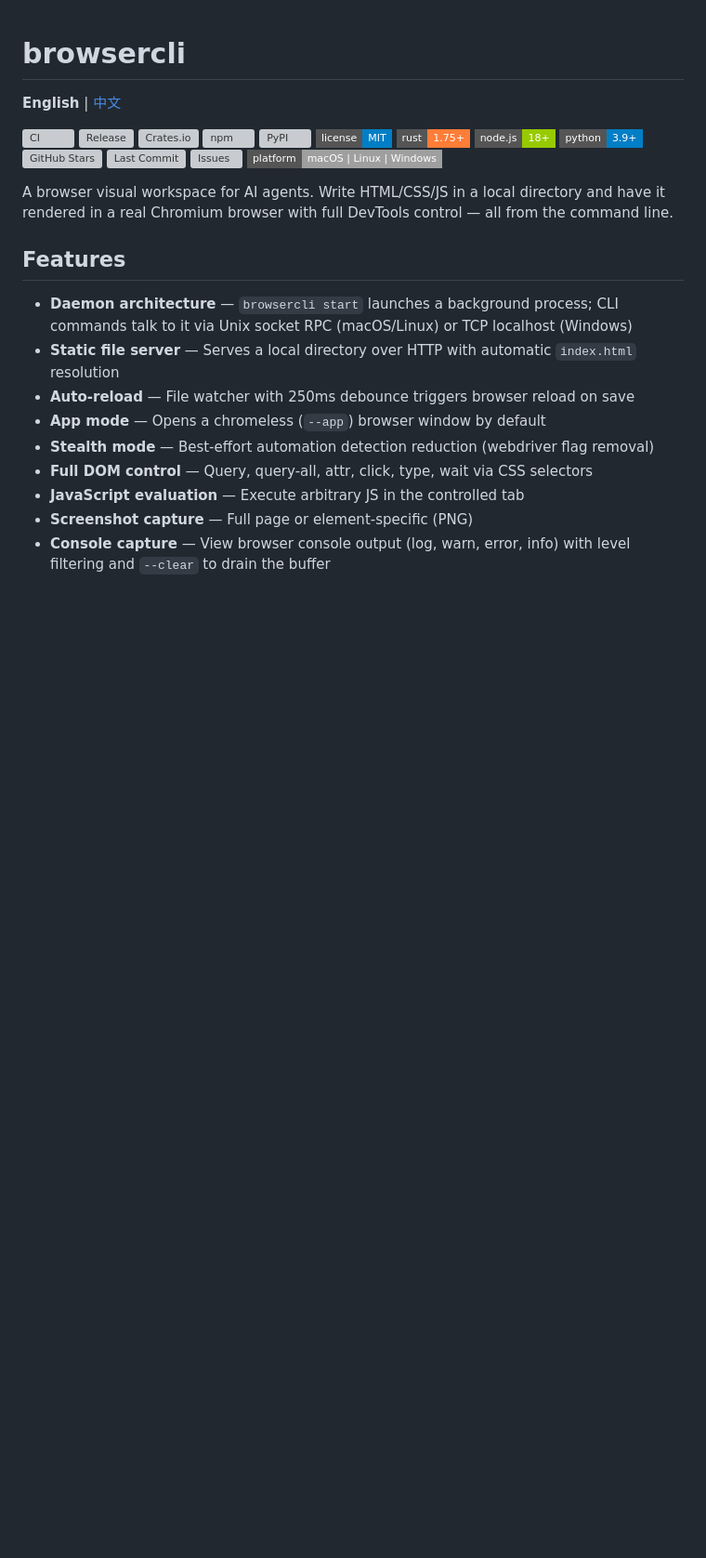
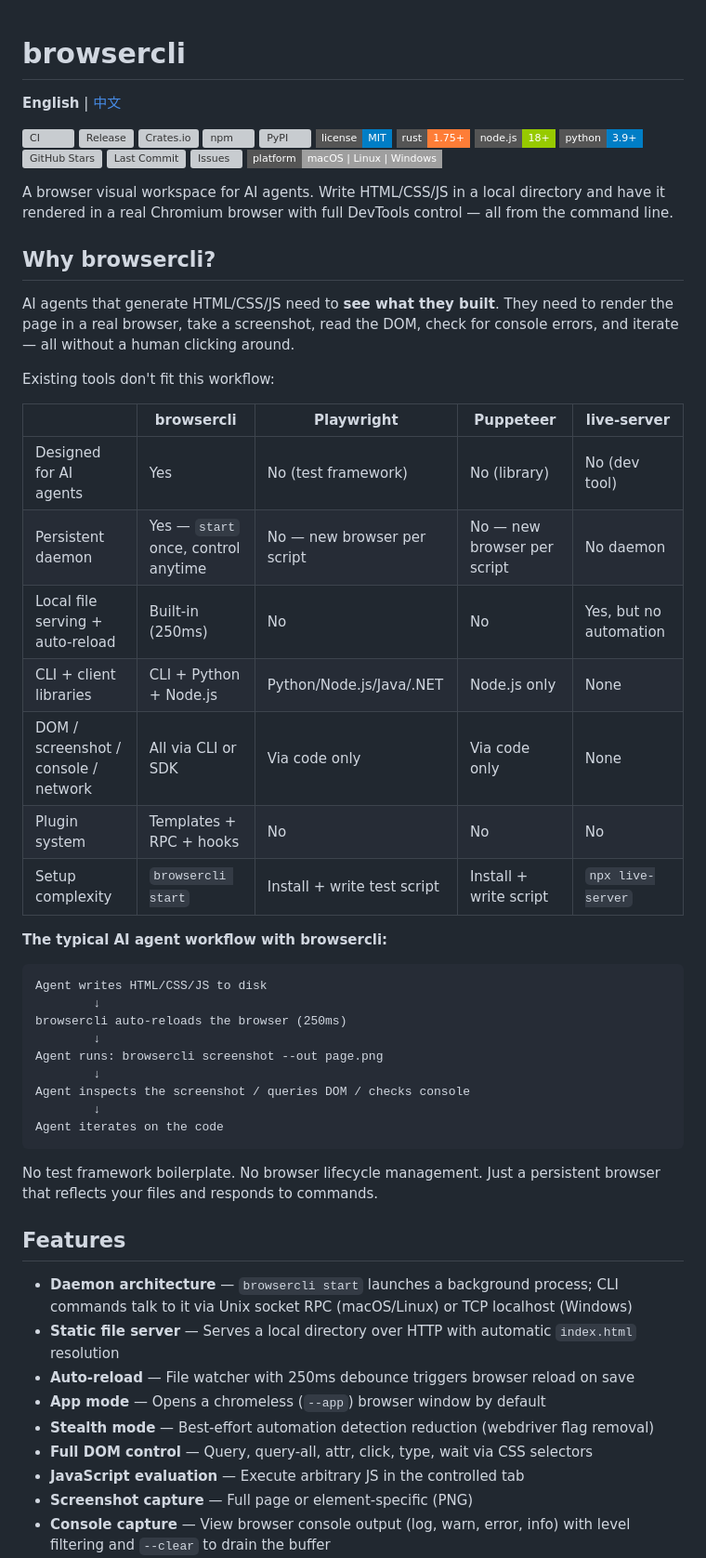
Before and after one commit to justinhuangcode/browsercli, a Markdown page: README.md, the part around the change. Shown at 93% size. GitHub-like rendering; badges without logos; blank space fills up the shorter version; grey boxes are pictures that could not be loaded.

````diff
--- a/README.md
+++ b/README.md
@@ -17,6 +17,38 @@
 [![Platform](https://img.shields.io/badge/platform-macOS%20%7C%20Linux%20%7C%20Windows-lightgrey?style=flat-square)](https://github.com/justinhuangcode/browsercli)
 
 A browser visual workspace for AI agents. Write HTML/CSS/JS in a local directory and have it rendered in a real Chromium browser with full DevTools control — all from the command line.
+
+## Why browsercli?
+
+AI agents that generate HTML/CSS/JS need to **see what they built**. They need to render the page in a real browser, take a screenshot, read the DOM, check for console errors, and iterate — all without a human clicking around.
+
+Existing tools don't fit this workflow:
+
+| | browsercli | Playwright | Puppeteer | live-server |
+|---|---|---|---|---|
+| Designed for AI agents | Yes | No (test framework) | No (library) | No (dev tool) |
+| Persistent daemon | Yes — `start` once, control anytime | No — new browser per script | No — new browser per script | No daemon |
+| Local file serving + auto-reload | Built-in (250ms) | No | No | Yes, but no automation |
+| CLI + client libraries | CLI + Python + Node.js | Python/Node.js/Java/.NET | Node.js only | None |
+| DOM / screenshot / console / network | All via CLI or SDK | Via code only | Via code only | None |
+| Plugin system | Templates + RPC + hooks | No | No | No |
+| Setup complexity | `browsercli start` | Install + write test script | Install + write script | `npx live-server` |
+
+**The typical AI agent workflow with browsercli:**
+
+```
+Agent writes HTML/CSS/JS to disk
+        ↓
+browsercli auto-reloads the browser (250ms)
+        ↓
+Agent runs: browsercli screenshot --out page.png
+        ↓
+Agent inspects the screenshot / queries DOM / checks console
+        ↓
+Agent iterates on the code
+```
+
+No test framework boilerplate. No browser lifecycle management. Just a persistent browser that reflects your files and responds to commands.
 
 ## Features
 
````
Also changed, not shown: README_CN.md (+32 -0 lines).
